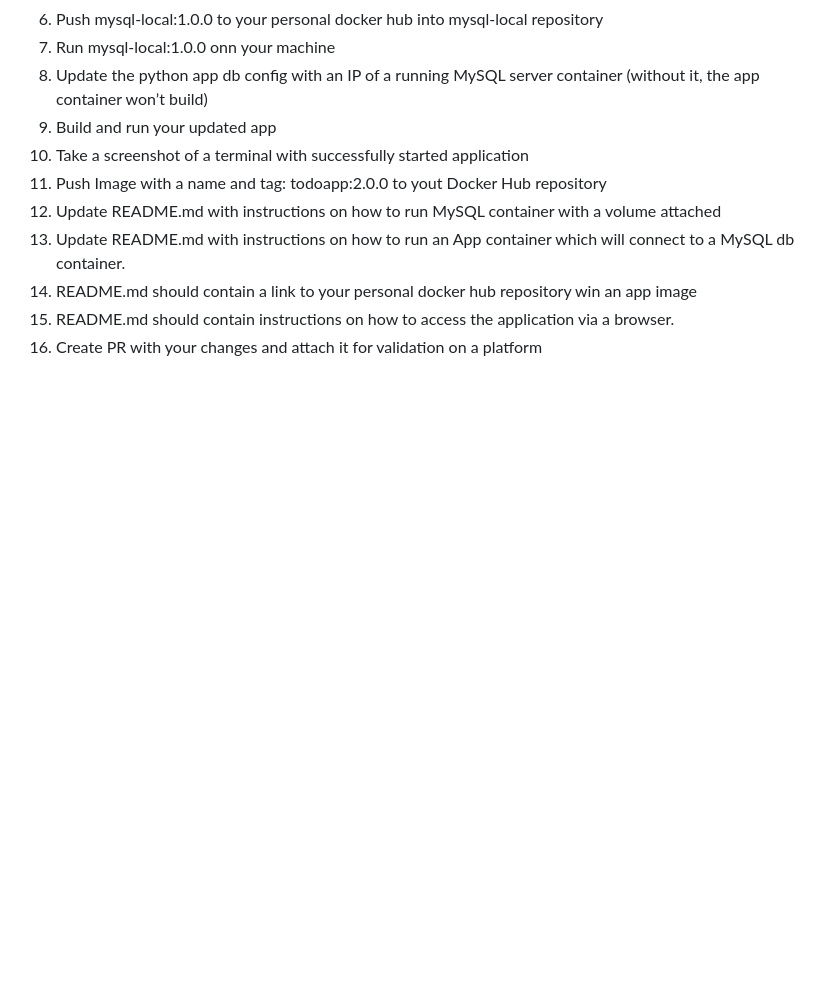
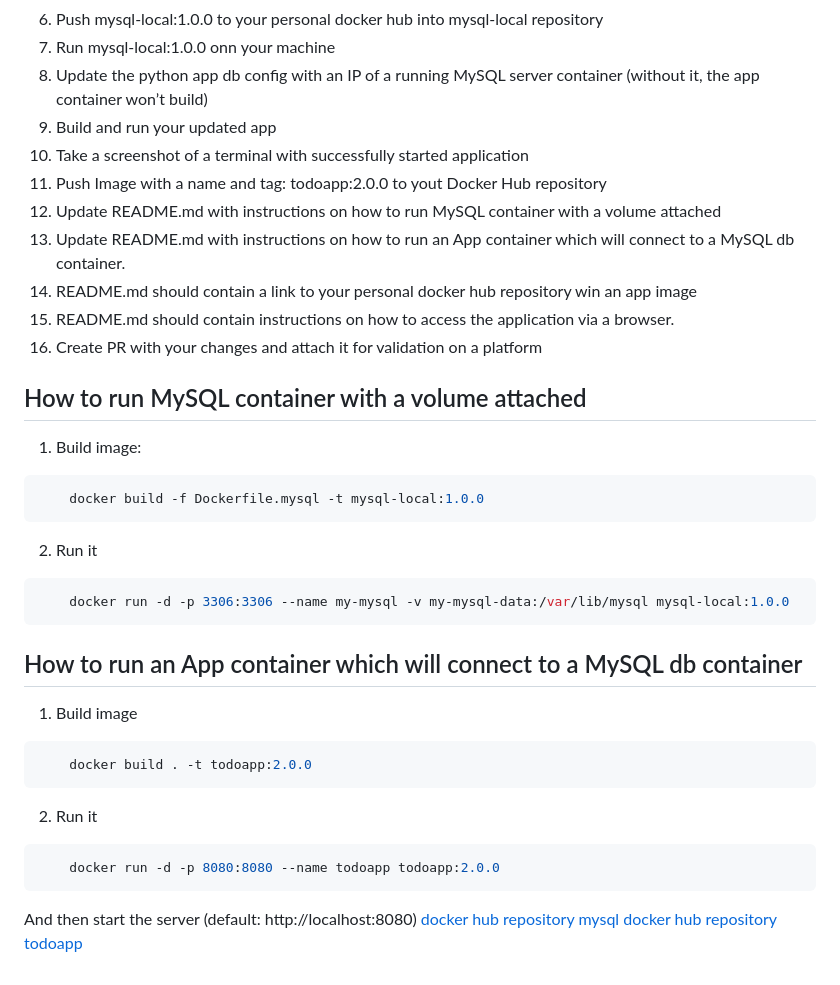
Before and after one commit to mate-academy/devops_todolist_docker_core_task_2_volumes, a Markdown page: README.md, the part around the change printed below. Drawn GitHub-style; blank space fills up the shorter version.

````diff
--- a/README.md
+++ b/README.md
@@ -62,3 +37,27 @@ or start on the [landing page](http://localhost:8000/)
 14. README.md should contain a link to your personal docker hub repository win an app image
 15. README.md should contain instructions on how to access the application via a browser.
 16. Create PR with your changes and attach it for validation on a platform
+
+## How to run MySQL container with a volume attached
+1) Build image:
+```bash
+    docker build -f Dockerfile.mysql -t mysql-local:1.0.0
+```
+2) Run it
+```bash
+    docker run -d -p 3306:3306 --name my-mysql -v my-mysql-data:/var/lib/mysql mysql-local:1.0.0
+```
+
+## How to run an App container which will connect to a MySQL db container
+1) Build image
+```bash
+    docker build . -t todoapp:2.0.0
+```
+2) Run it
+```bash
+    docker run -d -p 8080:8080 --name todoapp todoapp:2.0.0
+```
+
+And then start the server (default: http://localhost:8080)
+[docker hub repository mysql](https://hub.docker.com/repository/docker/sserkov84/mysql-local/general)
+[docker hub repository todoapp](https://hub.docker.com/repository/docker/sserkov84/todoapp/general)
````
Also changed, not shown: other parts of README.md (+0 -25 lines), Screenshot 2024-05-07 214413.png (added), 3 other files.
